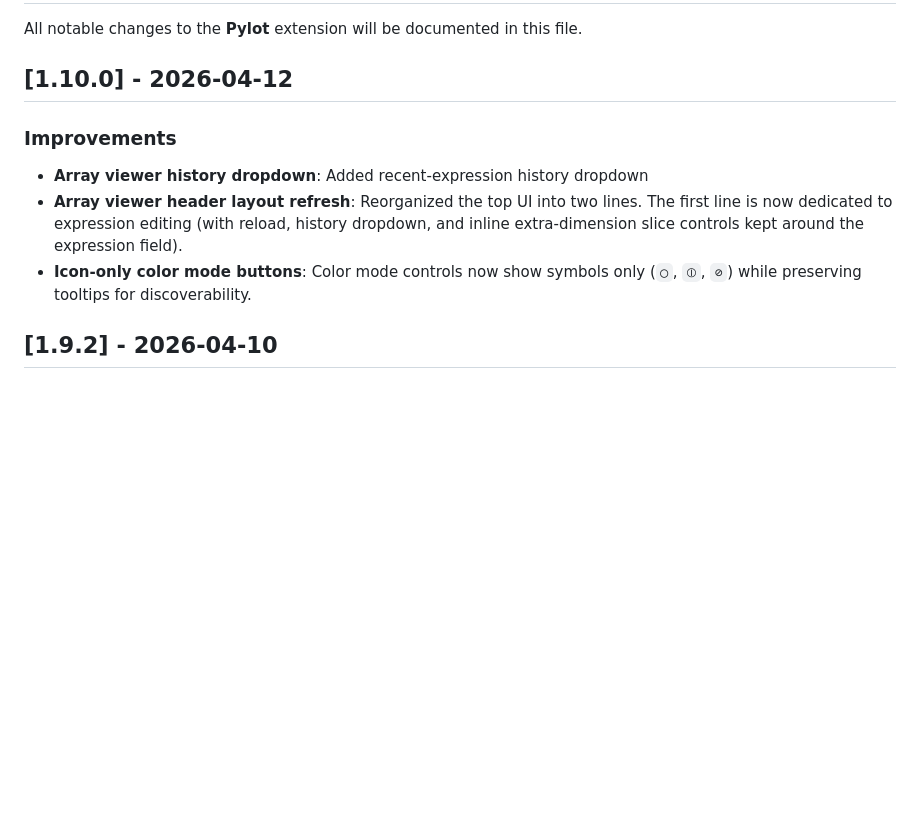
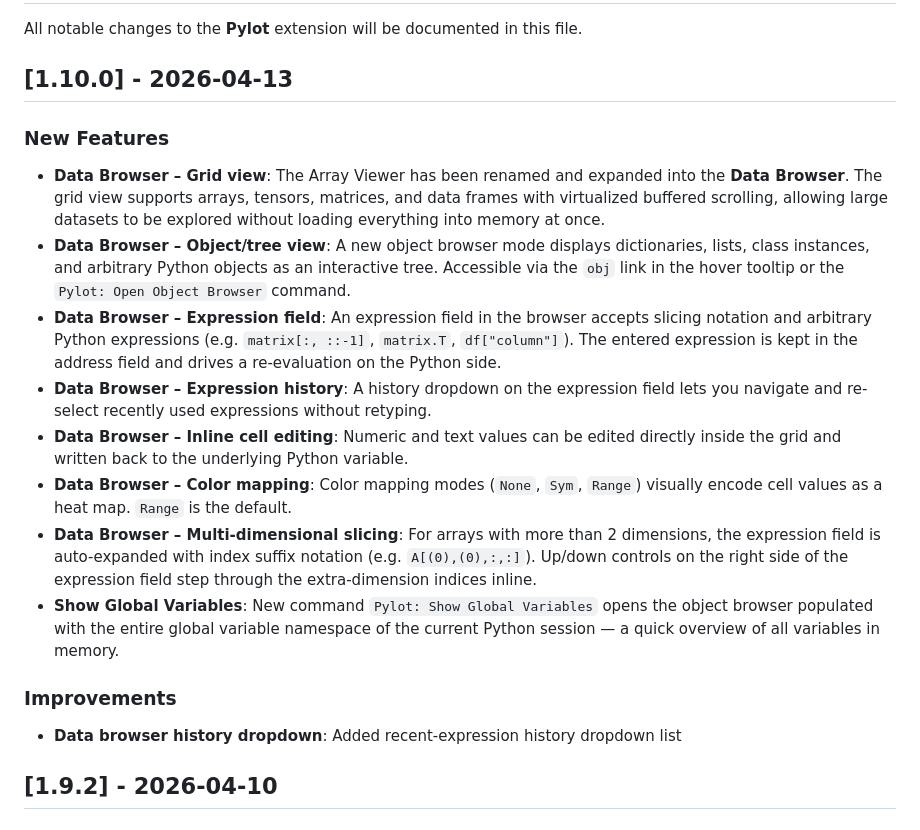
Before and after one commit to bitagoras/pylot, a Markdown page: CHANGELOG.md, the part around the change. Drawn GitHub-style; blank space fills up the shorter version.

```diff
--- a/CHANGELOG.md
+++ b/CHANGELOG.md
@@ -2,12 +2,20 @@
 
 All notable changes to the **Pylot** extension will be documented in this file.
 
-## [1.10.0] - 2026-04-12
+## [1.10.0] - 2026-04-13
+
+### New Features
+- **Data Browser – Grid view**: The Array Viewer has been renamed and expanded into the **Data Browser**. The grid view supports arrays, tensors, matrices, and data frames with virtualized buffered scrolling, allowing large datasets to be explored without loading everything into memory at once.
+- **Data Browser – Object/tree view**: A new object browser mode displays dictionaries, lists, class instances, and arbitrary Python objects as an interactive tree. Accessible via the `obj` link in the hover tooltip or the `Pylot: Open Object Browser` command.
+- **Data Browser – Expression field**: An expression field in the browser accepts slicing notation and arbitrary Python expressions (e.g. `matrix[:, ::-1]`, `matrix.T`, `df["column"]`). The entered expression is kept in the address field and drives a re-evaluation on the Python side.
+- **Data Browser – Expression history**: A history dropdown on the expression field lets you navigate and re-select recently used expressions without retyping.
+- **Data Browser – Inline cell editing**: Numeric and text values can be edited directly inside the grid and written back to the underlying Python variable.
+- **Data Browser – Color mapping**: Color mapping modes (`None`, `Sym`, `Range`) visually encode cell values as a heat map. `Range` is the default.
+- **Data Browser – Multi-dimensional slicing**: For arrays with more than 2 dimensions, the expression field is auto-expanded with index suffix notation (e.g. `A[(0),(0),:,:]`). Up/down controls on the right side of the expression field step through the extra-dimension indices inline.
+- **Show Global Variables**: New command `Pylot: Show Global Variables` opens the object browser populated with the entire global variable namespace of the current Python session — a quick overview of all variables in memory.
 
 ### Improvements
-- **Array viewer history dropdown**: Added recent-expression history dropdown
-- **Array viewer header layout refresh**: Reorganized the top UI into two lines. The first line is now dedicated to expression editing (with reload, history dropdown, and inline extra-dimension slice controls kept around the expression field).
-- **Icon-only color mode buttons**: Color mode controls now show symbols only (`◯`, `⦶`, `⊘`) while preserving tooltips for discoverability.
+- **Data browser history dropdown**: Added recent-expression history dropdown list
 
 ## [1.9.2] - 2026-04-10
 
```
Also changed, not shown: README.md (+14 -5 lines), array_view.png (added), array_viewer.png (deleted), resources/data_browser.png (added), 6 other files.
